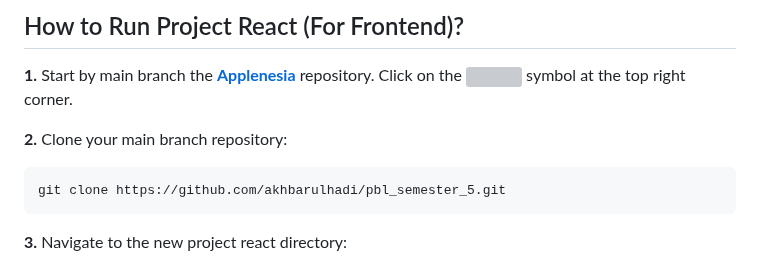
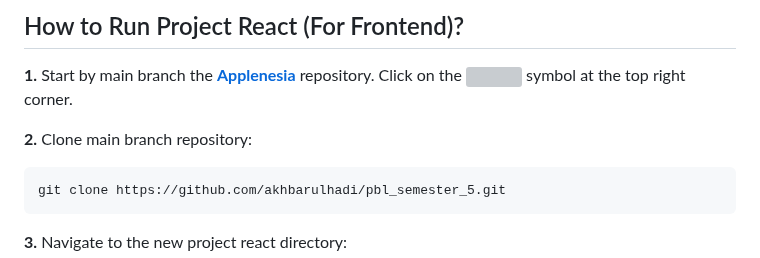
Before and after one commit to akhbarulhadi/akhbarulhadi.github.io, a Markdown page: README.md, the part around the change. GitHub-like rendering; grey boxes are pictures that could not be loaded.

````diff
--- a/README.md
+++ b/README.md
@@ -66,7 +66,7 @@
 
 **1.** Start by main branch the [**Applenesia**](https://github.com/akhbarulhadi/pbl_semester_5) repository. Click on the <a href="https://github.com/akhbarulhadi/pbl_semester_5/branches"><img src="https://i.imgur.com/G4z1kEe.png" height="21" width="21"></a> symbol at the top right corner.
 
-**2.** Clone your main branch repository:
+**2.** Clone main branch repository:
 
 ```bash
 git clone https://github.com/akhbarulhadi/pbl_semester_5.git
````
